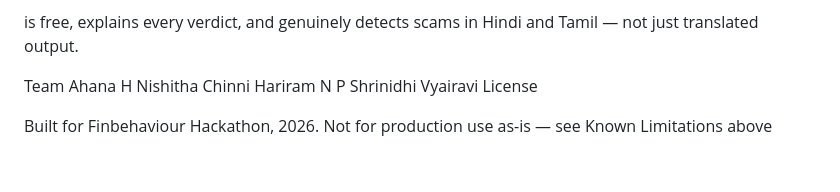
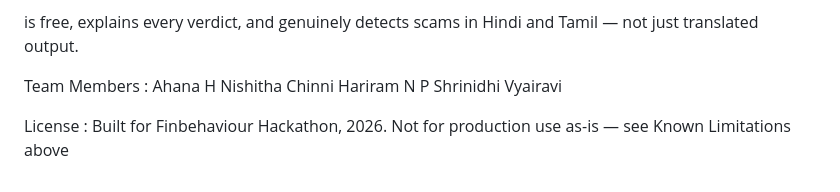
Before and after one commit to ahana-engineering/Scram-Away-AI-, a Markdown page: README.md, the part around the change. Drawn GitHub-style.

```diff
--- a/README.md
+++ b/README.md
@@ -88,10 +88,9 @@ Enterprise tools (Bolster, StrongestLayer) protect companies from brand imperson
 
  is free, explains every verdict, and genuinely detects scams in Hindi and Tamil — not just translated output.
 
-Team
+Team Members :
 Ahana H
 Nishitha Chinni Hariram
 N P Shrinidhi Vyairavi
-License
 
-Built for Finbehaviour Hackathon, 2026.  Not for production use as-is — see Known Limitations above
+License : Built for Finbehaviour Hackathon, 2026.  Not for production use as-is — see Known Limitations above
```
